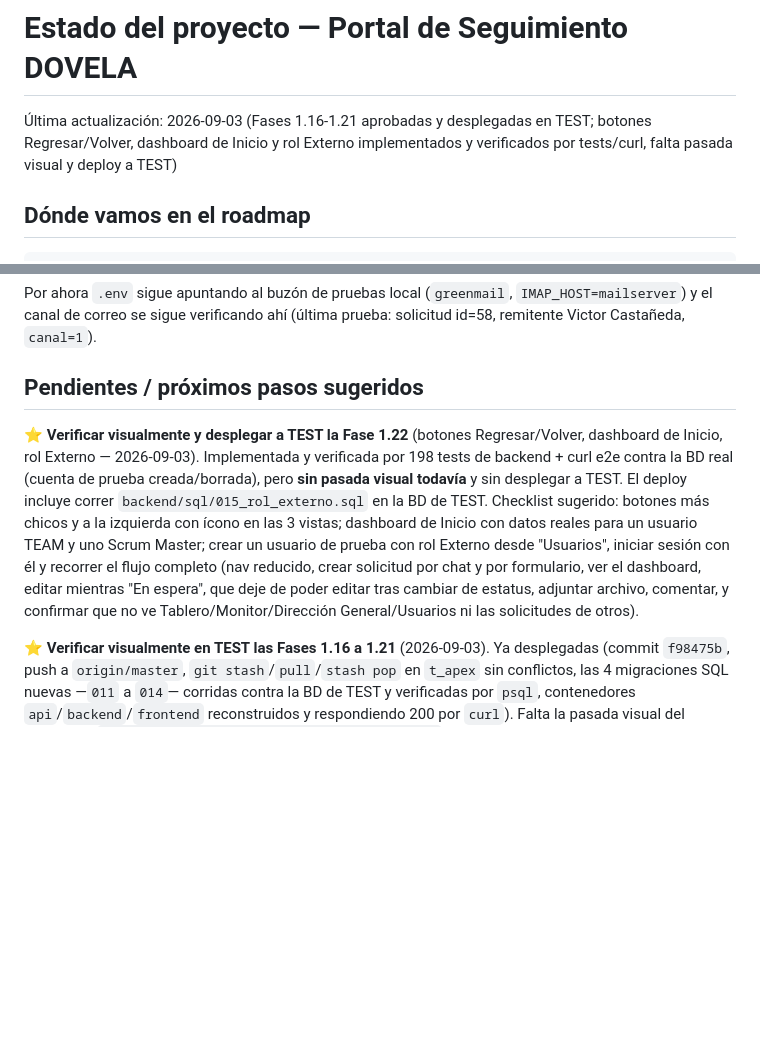
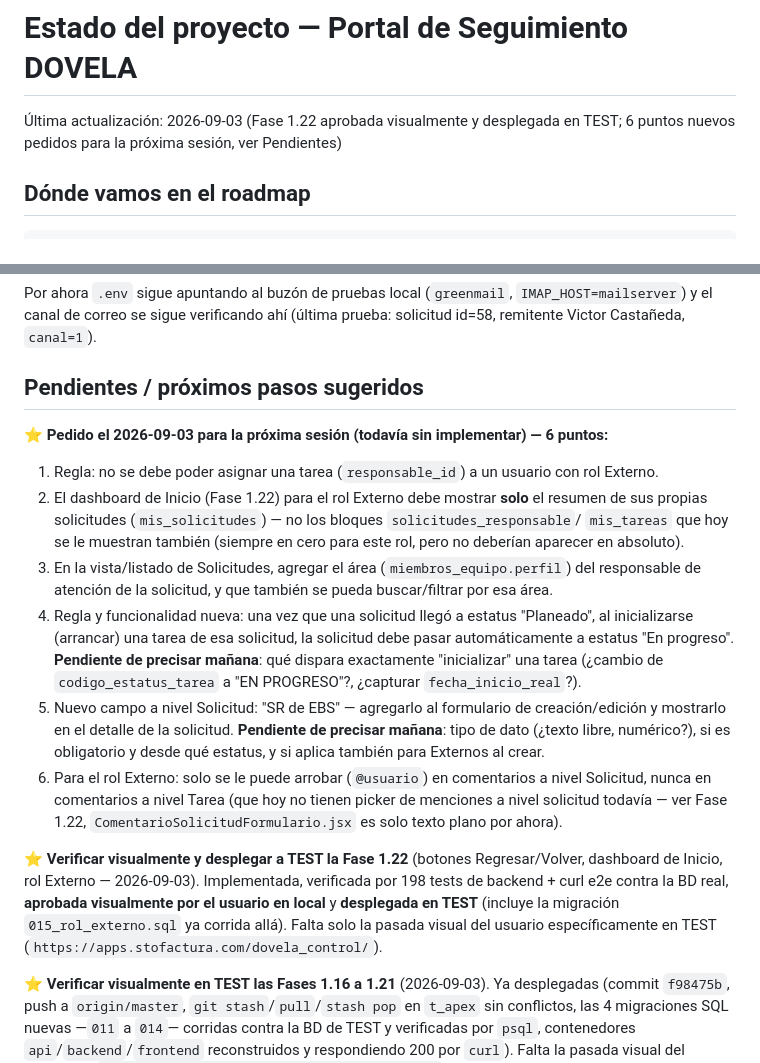
Before and after one commit to luisagjuarez/portal_seguimiento, a Markdown page: ESTADO_PROYECTO.md, 2 parts joined by grey strips. Drawn GitHub-style; blank space fills up the shorter version.

Commit message:
Documenta el cierre de sesión y 6 puntos pedidos para mañana
Co-Authored-By: Claude Sonnet 5 <noreply@anthropic.com>

```diff
--- a/ESTADO_PROYECTO.md
+++ b/ESTADO_PROYECTO.md
@@ -1,6 +1,6 @@
 # Estado del proyecto — Portal de Seguimiento DOVELA
 
-Última actualización: 2026-09-03 (Fases 1.16-1.21 aprobadas y desplegadas en TEST; botones Regresar/Volver, dashboard de Inicio y rol Externo implementados y verificados por tests/curl, falta pasada visual y deploy a TEST)
+Última actualización: 2026-09-03 (Fase 1.22 aprobada visualmente y desplegada en TEST; 6 puntos nuevos pedidos para la próxima sesión, ver Pendientes)
 
 ## Dónde vamos en el roadmap
 
@@ -748,16 +748,32 @@ Castañeda, `canal=1`).
 
 ## Pendientes / próximos pasos sugeridos
 
+**⭐ Pedido el 2026-09-03 para la próxima sesión (todavía sin implementar) — 6 puntos:**
+1. Regla: no se debe poder asignar una tarea (`responsable_id`) a un usuario con rol Externo.
+2. El dashboard de Inicio (Fase 1.22) para el rol Externo debe mostrar **solo** el resumen de
+   sus propias solicitudes (`mis_solicitudes`) — no los bloques `solicitudes_responsable`/
+   `mis_tareas` que hoy se le muestran también (siempre en cero para este rol, pero no deberían
+   aparecer en absoluto).
+3. En la vista/listado de Solicitudes, agregar el área (`miembros_equipo.perfil`) del
+   responsable de atención de la solicitud, y que también se pueda buscar/filtrar por esa área.
+4. Regla y funcionalidad nueva: una vez que una solicitud llegó a estatus "Planeado", al
+   inicializarse (arrancar) una tarea de esa solicitud, la solicitud debe pasar automáticamente
+   a estatus "En progreso". **Pendiente de precisar mañana**: qué dispara exactamente
+   "inicializar" una tarea (¿cambio de `codigo_estatus_tarea` a "EN PROGRESO"?, ¿capturar
+   `fecha_inicio_real`?).
+5. Nuevo campo a nivel Solicitud: "SR de EBS" — agregarlo al formulario de creación/edición y
+   mostrarlo en el detalle de la solicitud. **Pendiente de precisar mañana**: tipo de dato
+   (¿texto libre, numérico?), si es obligatorio y desde qué estatus, y si aplica también para
+   Externos al crear.
+6. Para el rol Externo: solo se le puede arrobar (`@usuario`) en comentarios a nivel Solicitud,
+   nunca en comentarios a nivel Tarea (que hoy no tienen picker de menciones a nivel solicitud
+   todavía — ver Fase 1.22, `ComentarioSolicitudFormulario.jsx` es solo texto plano por ahora).
+
 **⭐ Verificar visualmente y desplegar a TEST la Fase 1.22** (botones Regresar/Volver, dashboard
-de Inicio, rol Externo — 2026-09-03). Implementada y verificada por 198 tests de backend + curl
-e2e contra la BD real (cuenta de prueba creada/borrada), pero **sin pasada visual todavía** y sin
-desplegar a TEST. El deploy incluye correr `backend/sql/015_rol_externo.sql` en la BD de TEST.
-Checklist sugerido: botones más chicos y a la izquierda con ícono en las 3 vistas; dashboard de
-Inicio con datos reales para un usuario TEAM y uno Scrum Master; crear un usuario de prueba con
-rol Externo desde "Usuarios", iniciar sesión con él y recorrer el flujo completo (nav reducido,
-crear solicitud por chat y por formulario, ver el dashboard, editar mientras "En espera", que deje
-de poder editar tras cambiar de estatus, adjuntar archivo, comentar, y confirmar que no ve
-Tablero/Monitor/Dirección General/Usuarios ni las solicitudes de otros).
+de Inicio, rol Externo — 2026-09-03). Implementada, verificada por 198 tests de backend + curl
+e2e contra la BD real, **aprobada visualmente por el usuario en local** y **desplegada en TEST**
+(incluye la migración `015_rol_externo.sql` ya corrida allá). Falta solo la pasada visual del
+usuario específicamente en TEST (`https://apps.stofactura.com/dovela_control/`).
 
 **⭐ Verificar visualmente en TEST las Fases 1.16 a 1.21** (2026-09-03). Ya desplegadas
 (commit `f98475b`, push a `origin/master`, `git stash`/`pull`/`stash pop` en `t_apex` sin
```
Also changed, not shown: 00_ARCHIVOS/BITACORAS/2026-09-03.md (+17 -0 lines).
